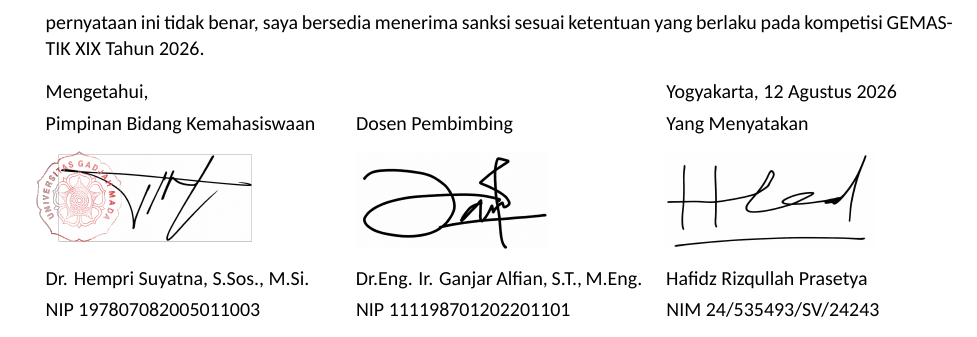
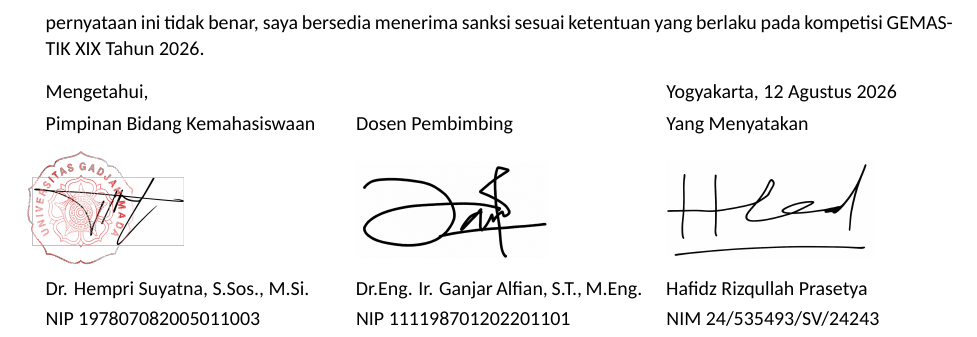
Before and after one commit to hafidzrizqullahprasetya/gemastik19, a LaTeX document (surat-pernyataan/Surat_Penggunaan_AI.tex): part of page 2 of 2, cut so that both start at the same text. Compiled offline with XeLaTeX; a missing font is replaced by an installed copy or a similar font.

Commit message:
fix(surat-ai): enlarge university cap stamp and position over signature precisely as reference

```diff
--- a/surat-pernyataan/Surat_Penggunaan_AI.tex
+++ b/surat-pernyataan/Surat_Penggunaan_AI.tex
@@ -116,7 +116,7 @@ Demikian surat pernyataan ini saya buat dengan sebenar-benarnya. Apabila di kemu
 \begin{tabularx}{\textwidth}{@{}X X X@{}}
 Mengetahui, & & Yogyakarta, 12 Agustus 2026 \\[3pt]
 Pimpinan Bidang Kemahasiswaan & Dosen Pembimbing & Yang Menyatakan \\[3pt]
-\raisebox{-0.3\height}{\hspace{-0.3cm}\includegraphics[height=1.9cm]{ttd-hempri-cap.png}} & \raisebox{-0.3\height}{\includegraphics[height=1.7cm]{ttg_ganjar.png}} & \raisebox{-0.3\height}{\includegraphics[height=1.7cm]{ttd-hafidz.jpeg}} \\[20pt]
+\raisebox{-0.35\height}{\hspace{-0.5cm}\includegraphics[height=2.3cm]{ttd-hempri-cap.png}} & \raisebox{-0.3\height}{\includegraphics[height=1.7cm]{ttg_ganjar.png}} & \raisebox{-0.3\height}{\includegraphics[height=1.7cm]{ttd-hafidz.jpeg}} \\[20pt]
 Dr. Hempri Suyatna, S.Sos., M.Si. & Dr.Eng. Ir. Ganjar Alfian, S.T., M.Eng. & Hafidz Rizqullah Prasetya \\[2pt]
 NIP 197807082005011003 & NIP 111198701202201101 & NIM 24/535493/SV/24243 \\
 \end{tabularx}
```
Also changed, not shown: siap-submit/01_SURAT_PERNYATAAN/Surat_Penggunaan_AI.pdf, surat-pernyataan/ttd-hempri-cap.png, 3 other files.
